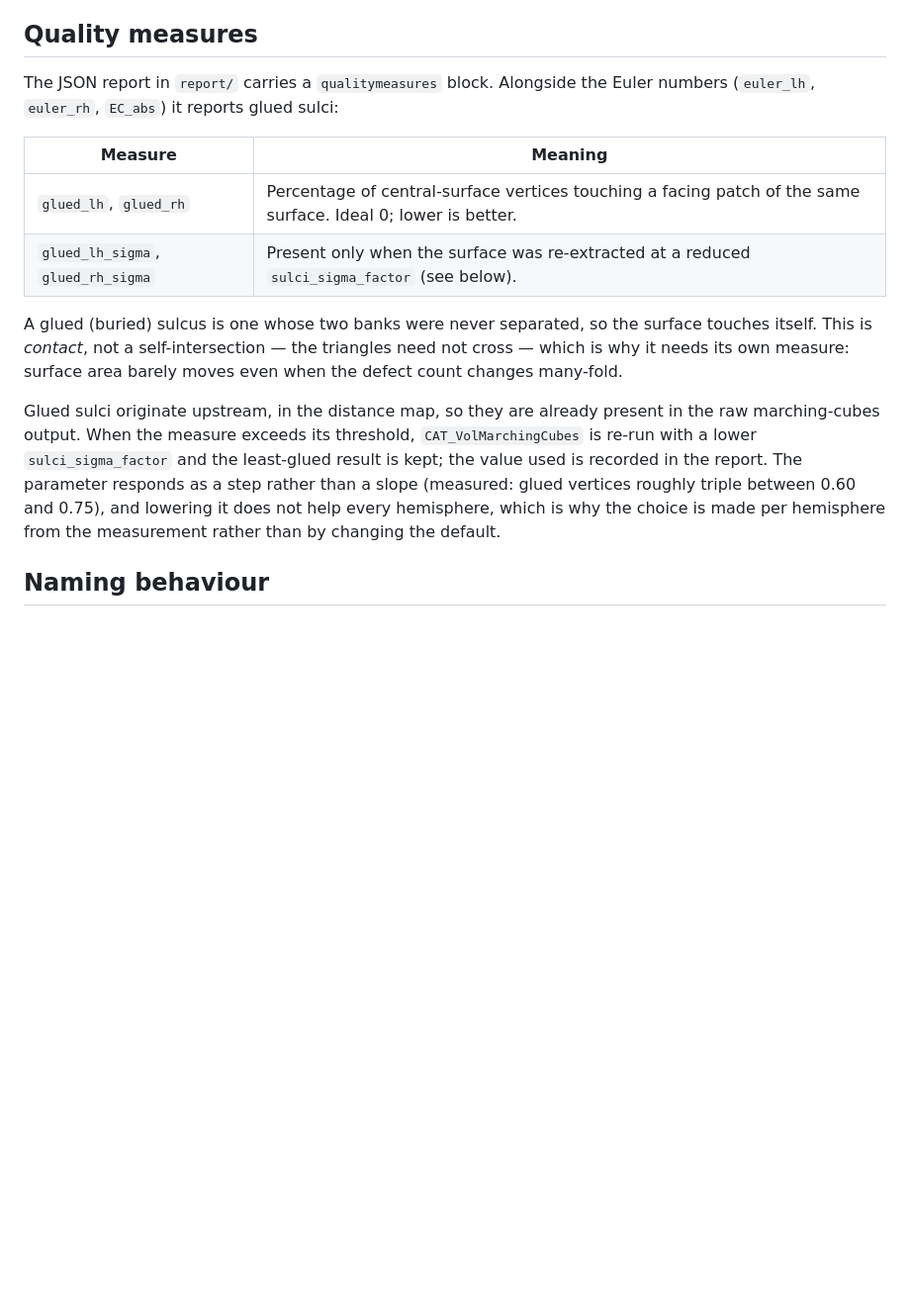
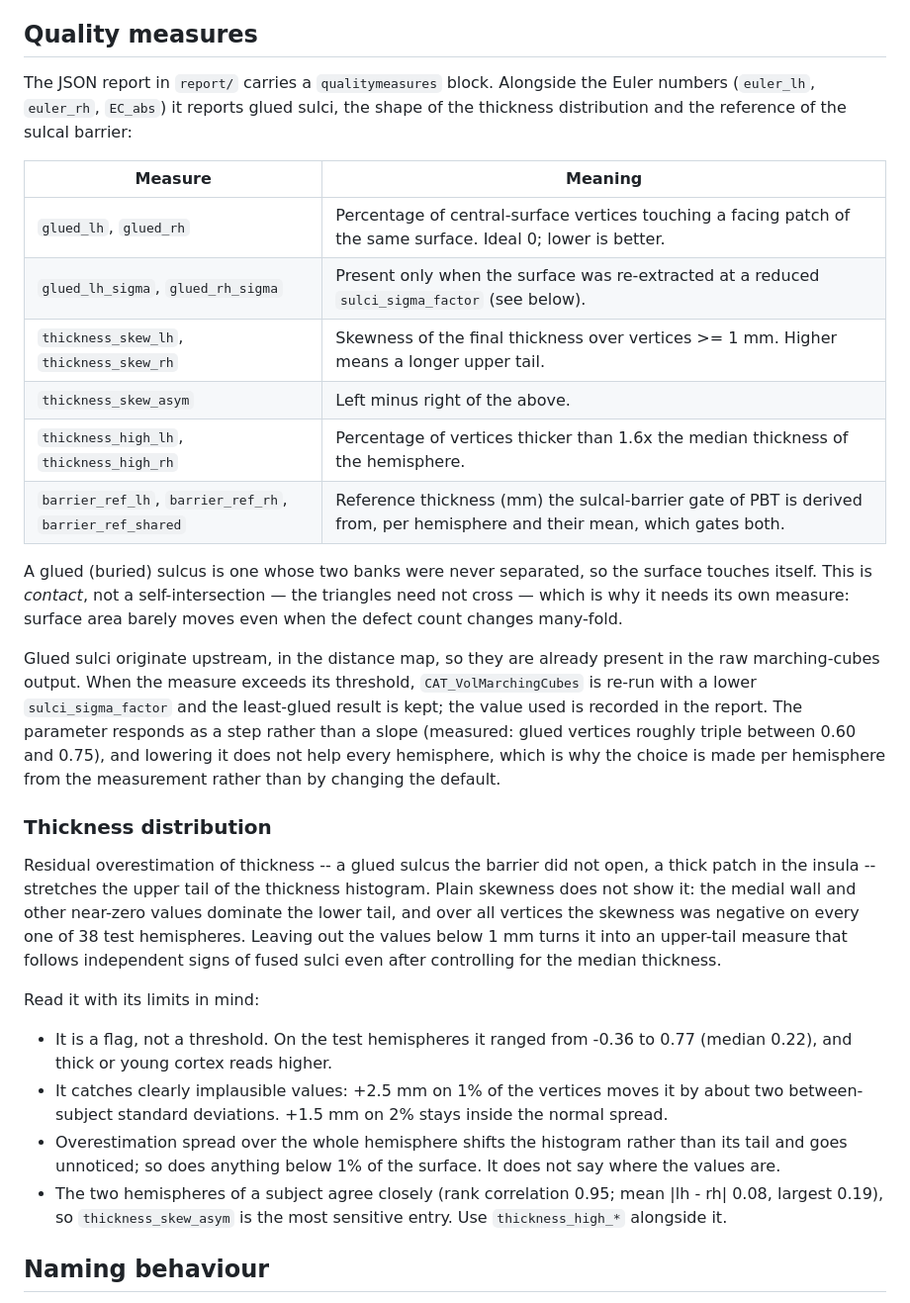
Before and after one commit to ChristianGaser/T1Prep, a Markdown page: docs/usage.md, the part around the change. Shown at 99% size. Rendered like a GitHub page; blank space fills up the shorter version.

Commit message:
Document cortical thickness quality metrics
Expand the quality-measures documentation with the new thickness-skew, high-thickness, and barrier-reference entries. The notes explain how to interpret the thickness-distribution flags and their limitations in relation to glued sulci and sulcal-barrier gating.

```diff
--- a/docs/usage.md
+++ b/docs/usage.md
@@ -176,12 +176,17 @@ inside &lt;DIR&gt;.
 ## Quality measures
 
 The JSON report in `report/` carries a `qualitymeasures` block. Alongside the
-Euler numbers (`euler_lh`, `euler_rh`, `EC_abs`) it reports glued sulci:
+Euler numbers (`euler_lh`, `euler_rh`, `EC_abs`) it reports glued sulci, the
+shape of the thickness distribution and the reference of the sulcal barrier:
 
 | Measure | Meaning |
 |---------|---------|
 | `glued_lh`, `glued_rh` | Percentage of central-surface vertices touching a facing patch of the same surface. Ideal 0; lower is better. |
 | `glued_lh_sigma`, `glued_rh_sigma` | Present only when the surface was re-extracted at a reduced `sulci_sigma_factor` (see below). |
+| `thickness_skew_lh`, `thickness_skew_rh` | Skewness of the final thickness over vertices >= 1 mm. Higher means a longer upper tail. |
+| `thickness_skew_asym` | Left minus right of the above. |
+| `thickness_high_lh`, `thickness_high_rh` | Percentage of vertices thicker than 1.6x the median thickness of the hemisphere. |
+| `barrier_ref_lh`, `barrier_ref_rh`, `barrier_ref_shared` | Reference thickness (mm) the sulcal-barrier gate of PBT is derived from, per hemisphere and their mean, which gates both. |
 
 A glued (buried) sulcus is one whose two banks were never separated, so the
 surface touches itself. This is *contact*, not a self-intersection — the
@@ -196,6 +201,30 @@ The parameter responds as a step rather than a slope (measured: glued
 vertices roughly triple between 0.60 and 0.75), and lowering it does not help
 every hemisphere, which is why the choice is made per hemisphere from the
 measurement rather than by changing the default.
+
+### Thickness distribution
+
+Residual overestimation of thickness -- a glued sulcus the barrier did not
+open, a thick patch in the insula -- stretches the upper tail of the thickness
+histogram. Plain skewness does not show it: the medial wall and other
+near-zero values dominate the lower tail, and over all vertices the skewness
+was negative on every one of 38 test hemispheres. Leaving out the values below
+1 mm turns it into an upper-tail measure that follows independent signs of
+fused sulci even after controlling for the median thickness.
+
+Read it with its limits in mind:
+
+* It is a flag, not a threshold. On the test hemispheres it ranged from -0.36
+  to 0.77 (median 0.22), and thick or young cortex reads higher.
+* It catches clearly implausible values: +2.5 mm on 1% of the vertices moves
+  it by about two between-subject standard deviations. +1.5 mm on 2% stays
+  inside the normal spread.
+* Overestimation spread over the whole hemisphere shifts the histogram rather
+  than its tail and goes unnoticed; so does anything below 1% of the surface.
+  It does not say where the values are.
+* The two hemispheres of a subject agree closely (rank correlation 0.95; mean
+  |lh - rh| 0.08, largest 0.19), so `thickness_skew_asym` is the most
+  sensitive entry. Use `thickness_high_*` alongside it.
 
 ## Naming behaviour
 * CAT12 style (default): Uses legacy folder and file names
```
